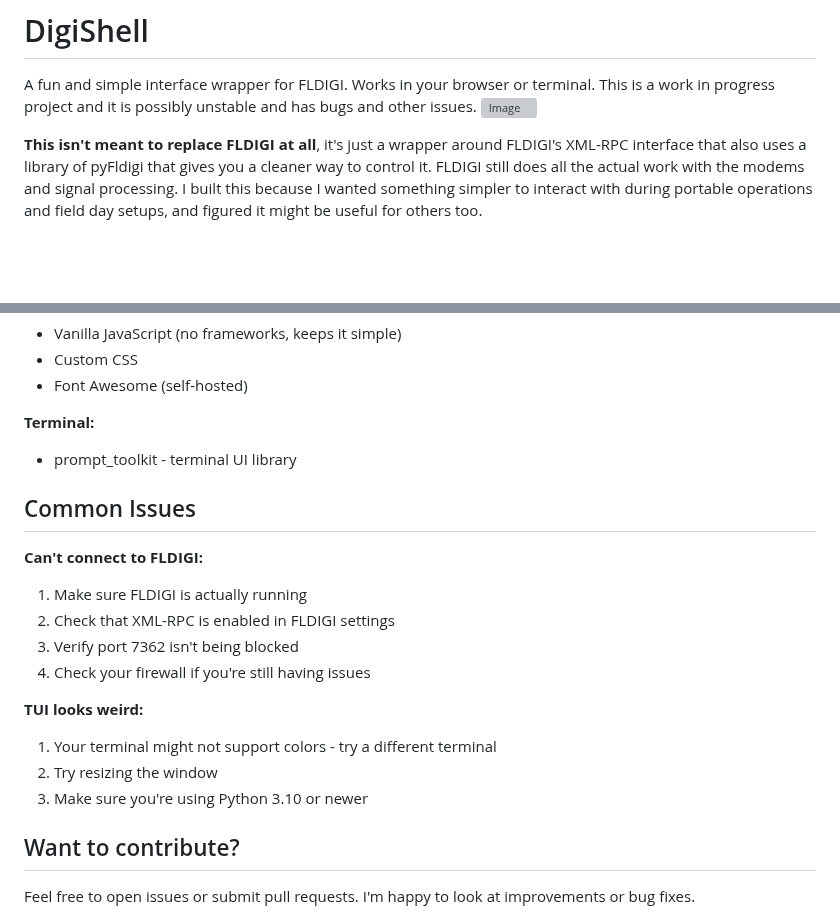
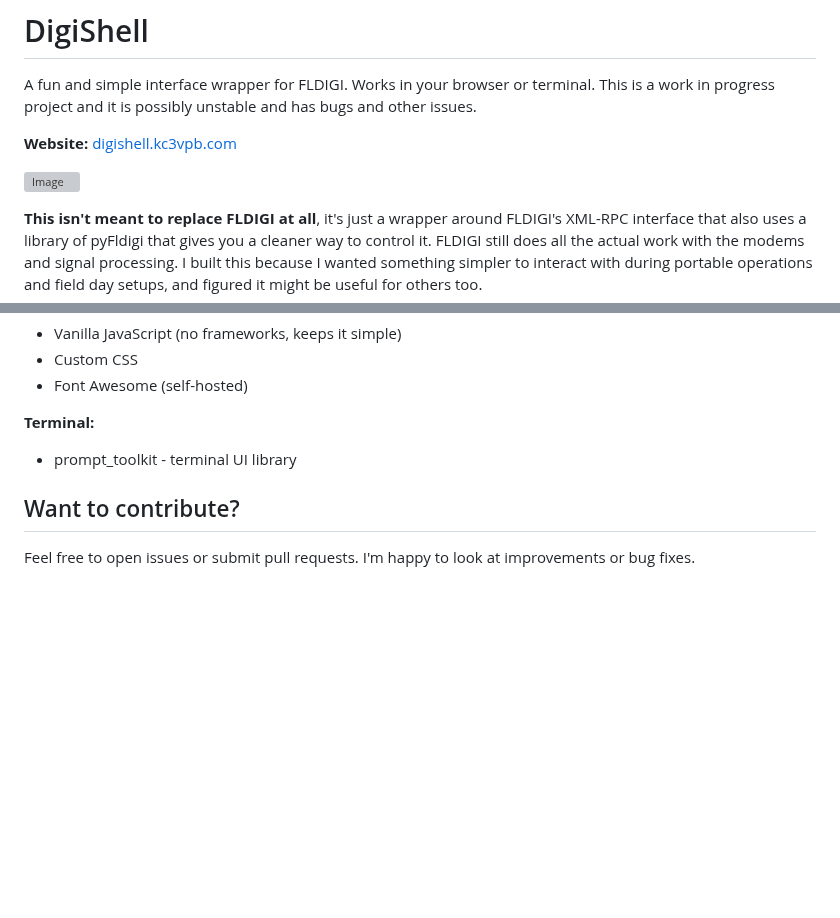
Before and after one commit to Caleb-J773/DigiShell, a Markdown page: README.md, 2 parts joined by grey strips. Rendered like a GitHub page; blank space fills up the shorter version; grey boxes are pictures that could not be loaded.

Commit message:
Add website link and remove Common Issues section
- Added digishell.kc3vpb.com website link at top
- Removed Common Issues section
- Cleaner, more focused README

```diff
--- a/README.md
+++ b/README.md
@@ -1,6 +1,9 @@
 # DigiShell
 
 A fun and simple interface wrapper for FLDIGI. Works in your browser or terminal. This is a work in progress project and it is possibly unstable and has bugs and other issues.
+
+**Website:** [digishell.kc3vpb.com](https://digishell.kc3vpb.com)
+
 ![Image](https://iili.io/KygYH5x.png)
 
 **This isn't meant to replace FLDIGI at all**, it's just a wrapper around FLDIGI's XML-RPC interface that also uses a library of pyFldigi that gives you a cleaner way to control it. FLDIGI still does all the actual work with the modems and signal processing. I built this because I wanted something simpler to interact with during portable operations and field day setups, and figured it might be useful for others too.
@@ -204,19 +207,6 @@ digishell/
 **Terminal:**
 - prompt_toolkit - terminal UI library
 
-## Common Issues
-
-**Can't connect to FLDIGI:**
-1. Make sure FLDIGI is actually running
-2. Check that XML-RPC is enabled in FLDIGI settings
-3. Verify port 7362 isn't being blocked
-4. Check your firewall if you're still having issues
-
-**TUI looks weird:**
-1. Your terminal might not support colors - try a different terminal
-2. Try resizing the window
-3. Make sure you're using Python 3.10 or newer
-
 ## Want to contribute?
 
 Feel free to open issues or submit pull requests. I'm happy to look at improvements or bug fixes.
```
